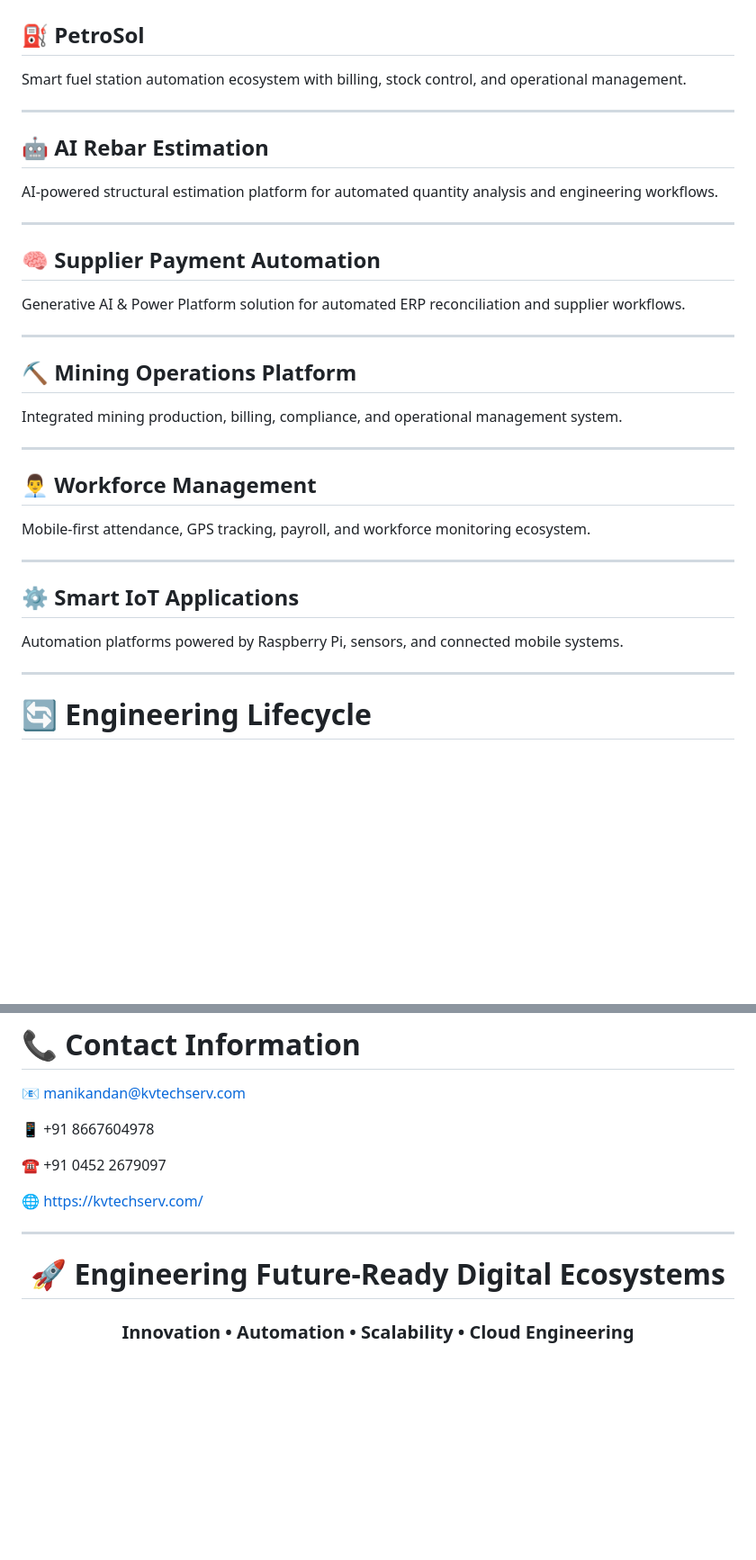
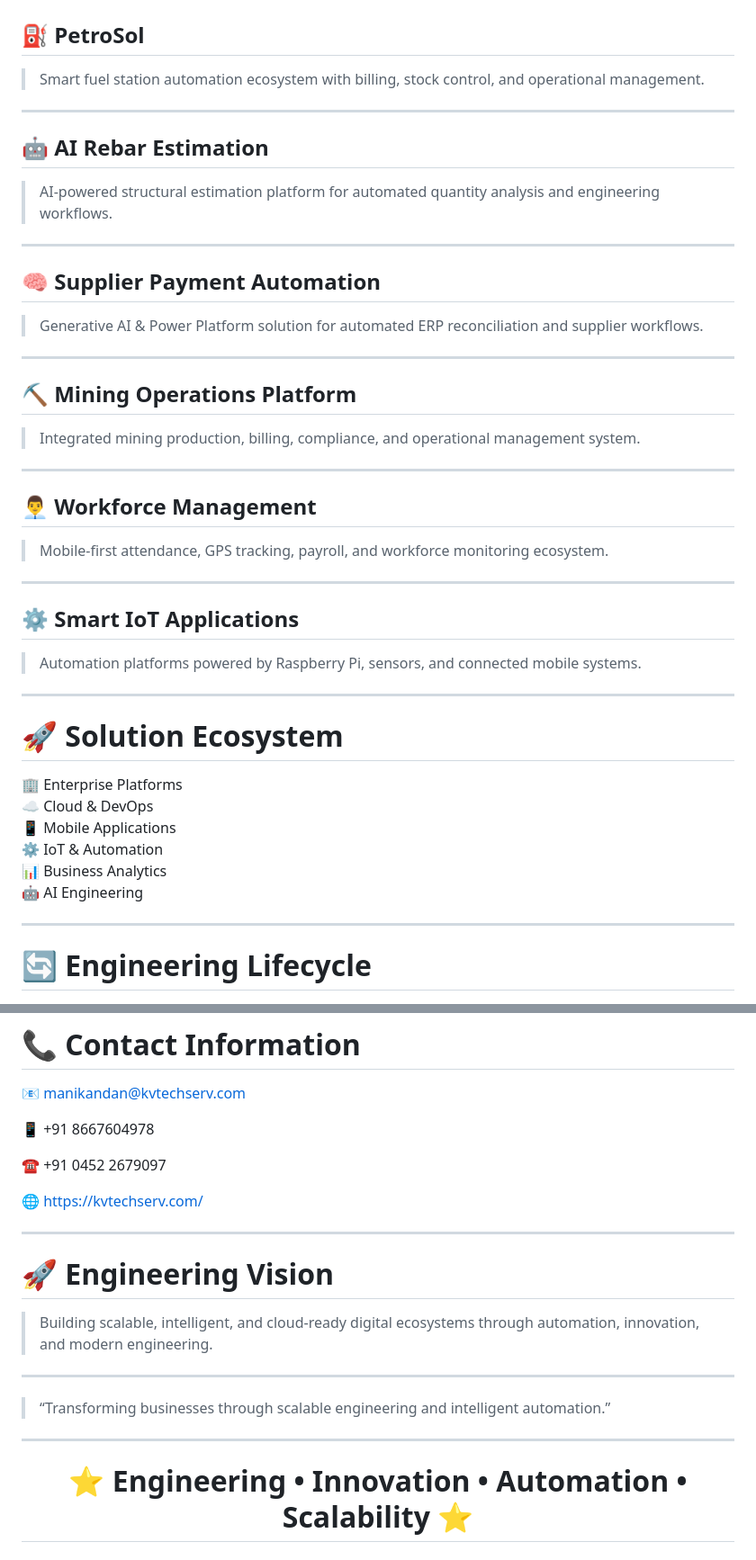
Before and after one commit to Nithish2424/kvtech-portfolio, a Markdown page: README.md, 2 parts joined by grey strips. Shown at 90% size. GitHub-like rendering; blank space fills up the shorter version.

```diff
--- a/README.md
+++ b/README.md
@@ -84,37 +132,48 @@ Raspberry Pi • Smart Sensors • Automation Systems • Connected Infrastructu
 
 ## ⛽ PetroSol
 
-Smart fuel station automation ecosystem with billing, stock control, and operational management.
+> Smart fuel station automation ecosystem with billing, stock control, and operational management.
 
 ---
 
 ## 🤖 AI Rebar Estimation
 
-AI-powered structural estimation platform for automated quantity analysis and engineering workflows.
+> AI-powered structural estimation platform for automated quantity analysis and engineering workflows.
 
 ---
 
 ## 🧠 Supplier Payment Automation
 
-Generative AI & Power Platform solution for automated ERP reconciliation and supplier workflows.
+> Generative AI & Power Platform solution for automated ERP reconciliation and supplier workflows.
 
 ---
 
 ## ⛏ Mining Operations Platform
 
-Integrated mining production, billing, compliance, and operational management system.
+> Integrated mining production, billing, compliance, and operational management system.
 
 ---
 
 ## 👨‍💼 Workforce Management
 
-Mobile-first attendance, GPS tracking, payroll, and workforce monitoring ecosystem.
+> Mobile-first attendance, GPS tracking, payroll, and workforce monitoring ecosystem.
 
 ---
 
 ## ⚙ Smart IoT Applications
 
-Automation platforms powered by Raspberry Pi, sensors, and connected mobile systems.
+> Automation platforms powered by Raspberry Pi, sensors, and connected mobile systems.
+
+---
+
+# 🚀 Solution Ecosystem
+
+🏢 Enterprise Platforms
+☁ Cloud & DevOps
+📱 Mobile Applications
+⚙ IoT & Automation
+📊 Business Analytics
+🤖 AI Engineering
 
 ---
 
@@ -229,10 +276,18 @@ Chennai – 600096, Tamil Nadu, India
 
 ---
 
+# 🚀 Engineering Vision
+
+> Building scalable, intelligent, and cloud-ready digital ecosystems through automation, innovation, and modern engineering.
+
+---
+
+> “Transforming businesses through scalable engineering and intelligent automation.”
+
+---
+
 <div align="center">
 
-# 🚀 Engineering Future-Ready Digital Ecosystems
-
-### Innovation • Automation • Scalability • Cloud Engineering
+# ⭐ Engineering • Innovation • Automation • Scalability ⭐
 
 </div>
```
Also changed, not shown: other parts of README.md (+61 -25 lines).
